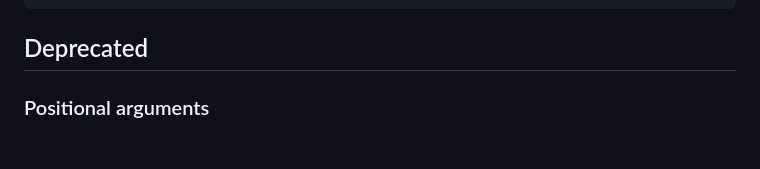
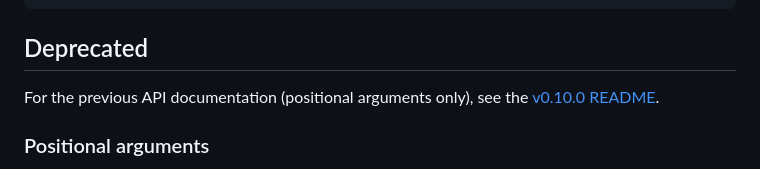
Before and after one commit to joaocarmo/vcard-creator, a Markdown page: README.md, the part around one of its changes. Rendered like a GitHub page; blank space fills up the shorter version.

Commit message:
docs: add reference to v0.10.0 README for deprecated API documentation

```diff
--- a/README.md
+++ b/README.md
@@ -262,6 +262,8 @@ try {
 
 ## Deprecated
 
+For the previous API documentation (positional arguments only), see the [v0.10.0 README][readme-v0.10].
+
 ### Positional arguments
 
 Multi-argument methods now accept options objects. The old positional form still works but is deprecated and will be removed in v1.0:
```
Also changed, not shown: other parts of README.md (+1 -0 lines).
